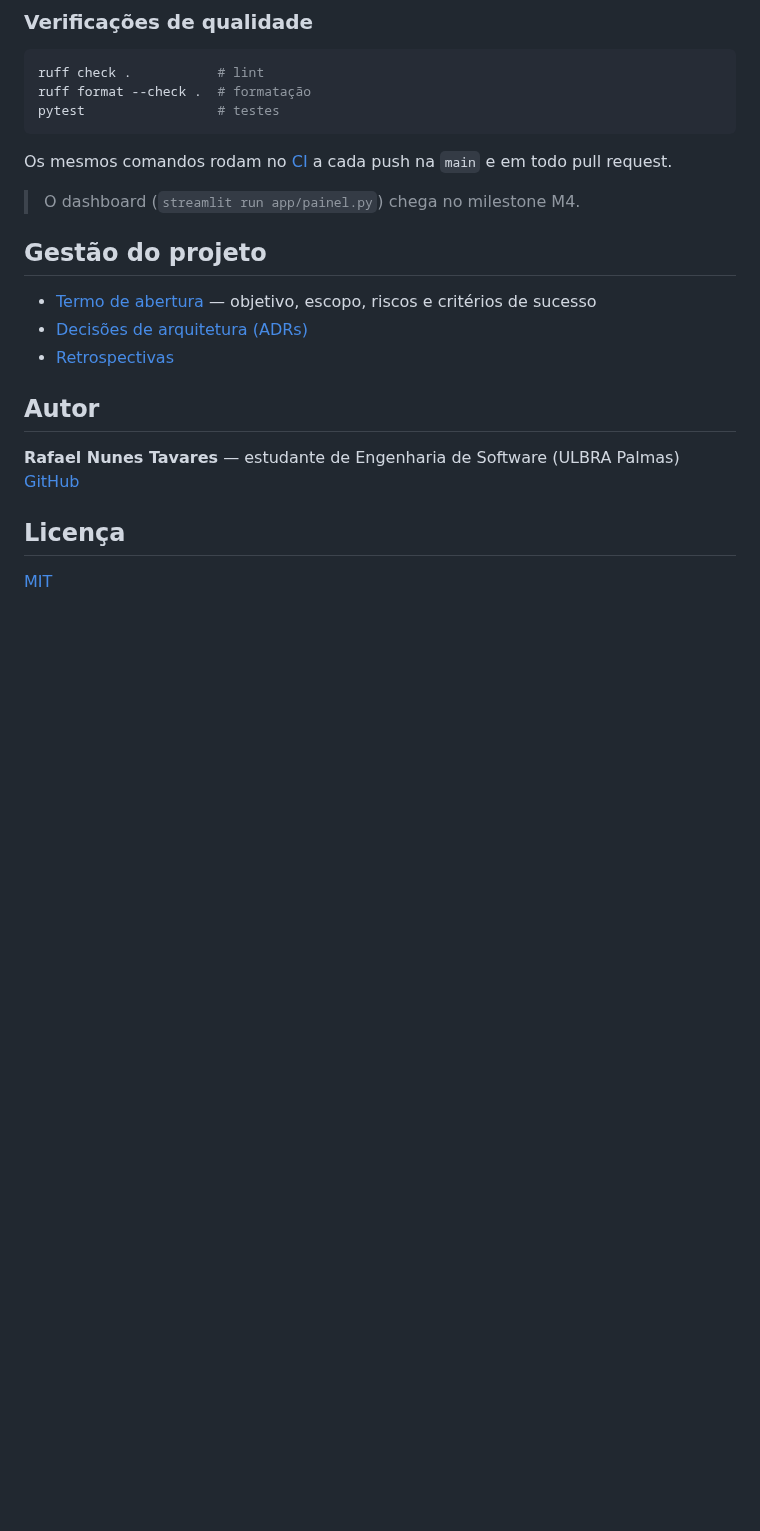
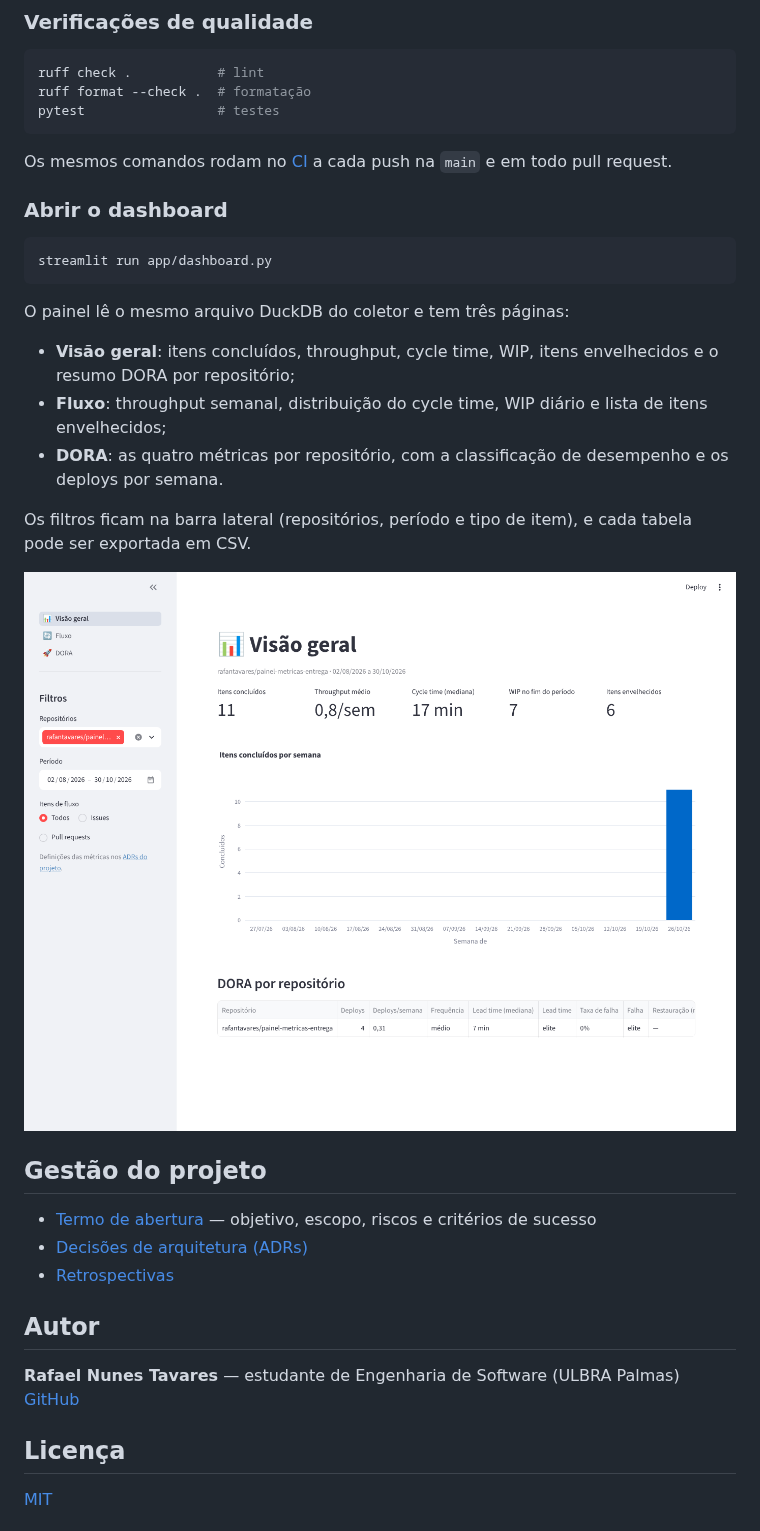
Before and after one commit to rafantavares/painel-metricas-entrega, a Markdown page: README.md, the part around the change. GitHub-like rendering; pictures changed too: docs/img/dashboard-visao-geral.png (added); blank space fills up the shorter version.

Commit message:
docs: como abrir o dashboard, com captura de tela
Closes #8

Co-Authored-By: Claude Opus 5.5 <noreply@anthropic.com>
Claude-Session: https://claude.ai/code/session_01RJwzVorYHFuPJBVr5g2Wi1

````diff
--- a/README.md
+++ b/README.md
@@ -98,7 +98,21 @@ pytest                 # testes
 
 Os mesmos comandos rodam no [CI](.github/workflows/ci.yml) a cada push na `main` e em todo pull request.
 
-> O dashboard (`streamlit run app/painel.py`) chega no milestone M4.
+### Abrir o dashboard
+
+```bash
+streamlit run app/dashboard.py
+```
+
+O painel lê o mesmo arquivo DuckDB do coletor e tem três páginas:
+
+- **Visão geral**: itens concluídos, throughput, cycle time, WIP, itens envelhecidos e o resumo DORA por repositório;
+- **Fluxo**: throughput semanal, distribuição do cycle time, WIP diário e lista de itens envelhecidos;
+- **DORA**: as quatro métricas por repositório, com a classificação de desempenho e os deploys por semana.
+
+Os filtros ficam na barra lateral (repositórios, período e tipo de item), e cada tabela pode ser exportada em CSV.
+
+![Visão geral do dashboard](docs/img/dashboard-visao-geral.png)
 
 ## Gestão do projeto
 
````
